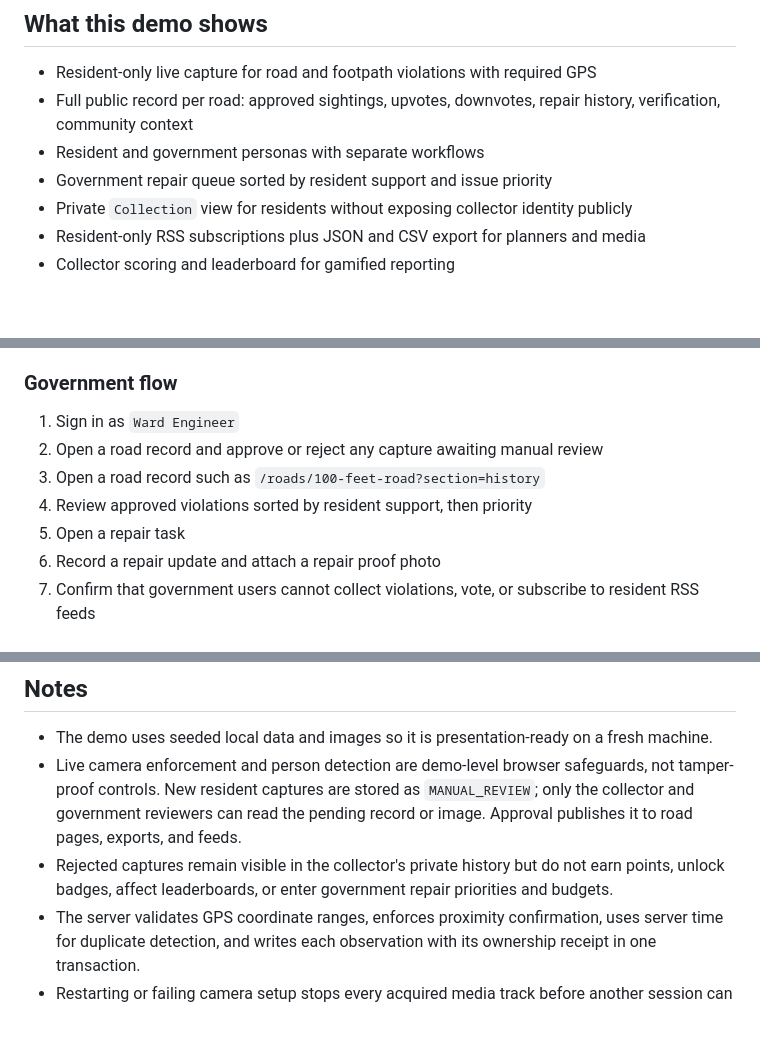
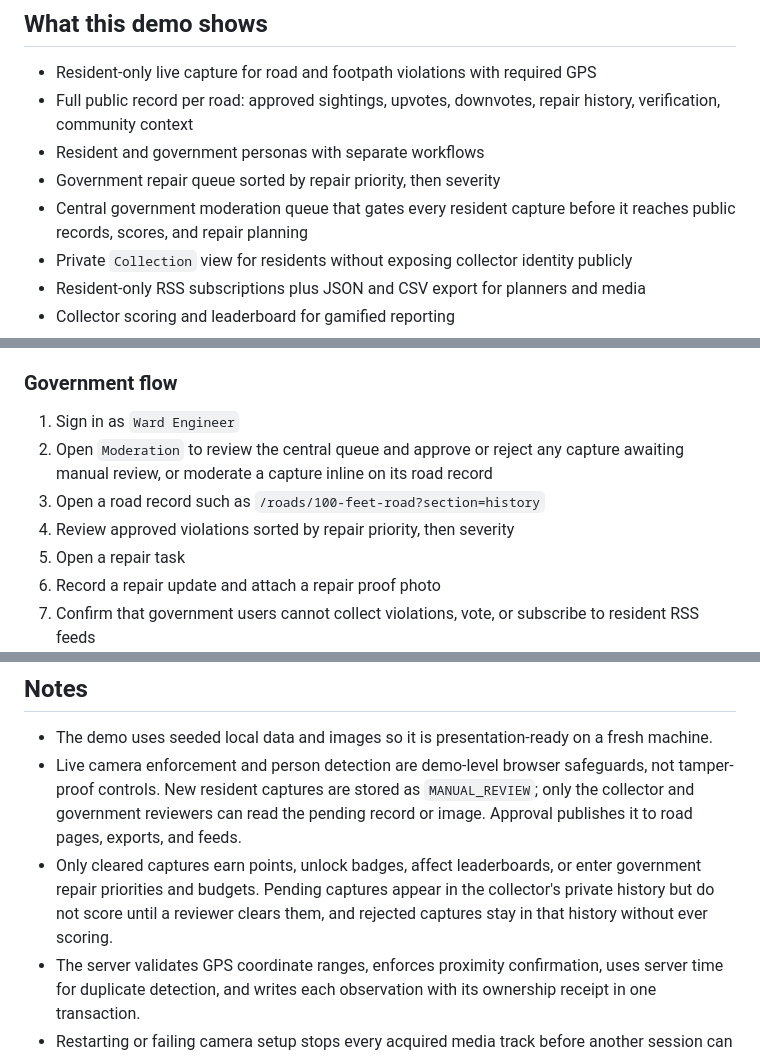
Before and after one commit to sunkadshreyas/road-watch, a Markdown page: README.md, 3 parts joined by grey strips. Rendered like a GitHub page; blank space fills up the shorter version.

Commit message:
no-mistakes(document): Sync docs: moderation queue route, gov queue order, cleared-only scoring

```diff
--- a/README.md
+++ b/README.md
@@ -9,7 +9,8 @@ This MVP turns street maintenance into a Pokemon Go-style resident workflow. Res
 - Resident-only live capture for road and footpath violations with required GPS
 - Full public record per road: approved sightings, upvotes, downvotes, repair history, verification, community context
 - Resident and government personas with separate workflows
-- Government repair queue sorted by resident support and issue priority
+- Government repair queue sorted by repair priority, then severity
+- Central government moderation queue that gates every resident capture before it reaches public records, scores, and repair planning
 - Private `Collection` view for residents without exposing collector identity publicly
 - Resident-only RSS subscriptions plus JSON and CSV export for planners and media
 - Collector scoring and leaderboard for gamified reporting
@@ -88,9 +89,9 @@ public road record and in public exports and feeds.
 ### Government flow
 
 1. Sign in as `Ward Engineer`
-2. Open a road record and approve or reject any capture awaiting manual review
+2. Open `Moderation` to review the central queue and approve or reject any capture awaiting manual review, or moderate a capture inline on its road record
 3. Open a road record such as `/roads/100-feet-road?section=history`
-4. Review approved violations sorted by resident support, then priority
+4. Review approved violations sorted by repair priority, then severity
 5. Open a repair task
 6. Record a repair update and attach a repair proof photo
 7. Confirm that government users cannot collect violations, vote, or subscribe to resident RSS feeds
@@ -163,7 +165,7 @@ in-app Browser review.
 
 - The demo uses seeded local data and images so it is presentation-ready on a fresh machine.
 - Live camera enforcement and person detection are demo-level browser safeguards, not tamper-proof controls. New resident captures are stored as `MANUAL_REVIEW`; only the collector and government reviewers can read the pending record or image. Approval publishes it to road pages, exports, and feeds.
-- Rejected captures remain visible in the collector's private history but do not earn points, unlock badges, affect leaderboards, or enter government repair priorities and budgets.
+- Only cleared captures earn points, unlock badges, affect leaderboards, or enter government repair priorities and budgets. Pending captures appear in the collector's private history but do not score until a reviewer clears them, and rejected captures stay in that history without ever scoring.
 - The server validates GPS coordinate ranges, enforces proximity confirmation, uses server time for duplicate detection, and writes each observation with its ownership receipt in one transaction.
 - Restarting or failing camera setup stops every acquired media track before another session can begin.
 - Runtime uploads created while testing are ignored from Git; seeded demo assets are committed.
```
Also changed, not shown: other parts of README.md (+1 -0 lines), docs/mobile-completion-audit.md (+1 -1 lines), docs/violation-collection-v2-spec.md (+3 -3 lines).
